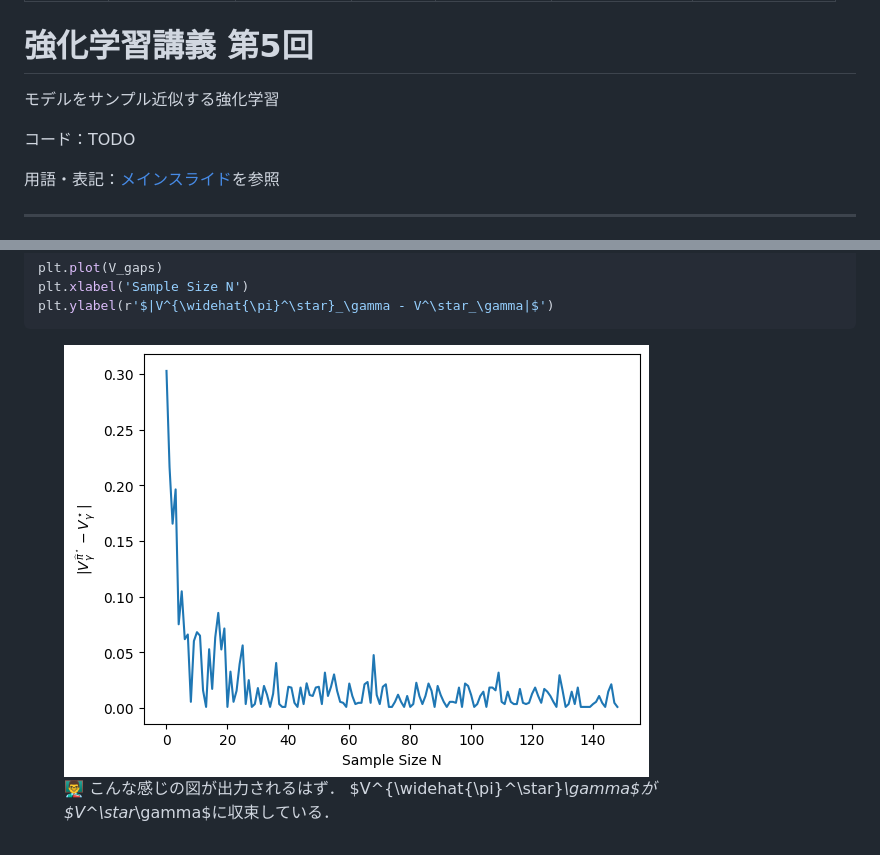
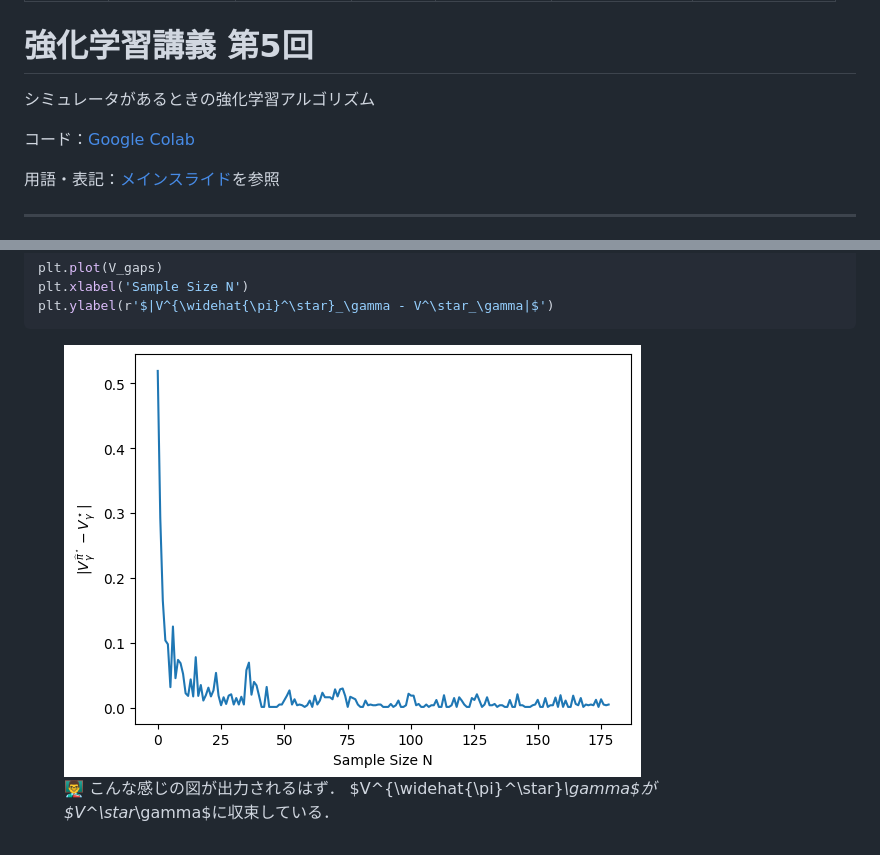
Before and after one commit to syuntoku14/Foundations-of-RL-5, a Markdown page: slides.md, 2 parts joined by grey strips. GitHub-like rendering; pictures changed too: figures/model-based-exp-result.png.

Commit message:
Update slides

```diff
--- a/slides.md
+++ b/slides.md
@@ -10,9 +10,9 @@ colorSchema: light
 
 # 強化学習講義 第5回
 
-モデルをサンプル近似する強化学習
+シミュレータがあるときの強化学習アルゴリズム
 
-コード：TODO
+コード：[Google Colab](https://colab.research.google.com/drive/1PHNmbjp6uibp398A9Ds90uVuNiWSUn72?usp=sharing)
 
 用語・表記：[メインスライド](https://syuntoku14.github.io/Foundations-of-RL)を参照
 
```
